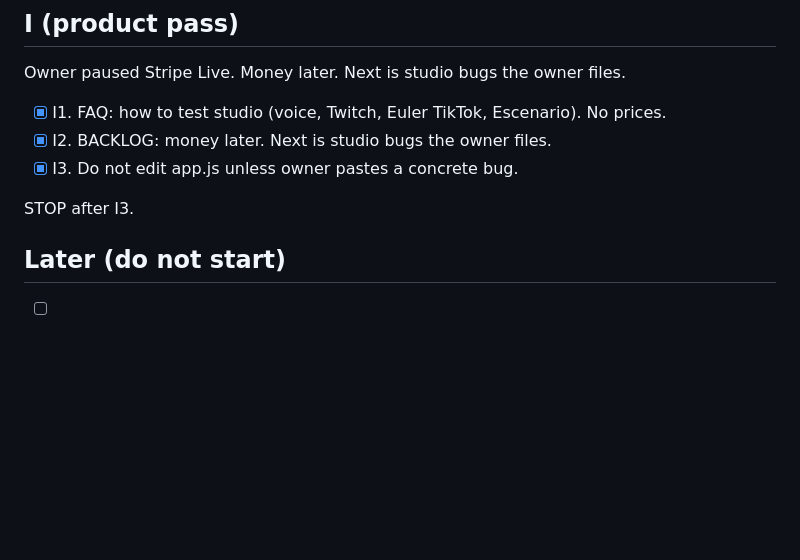
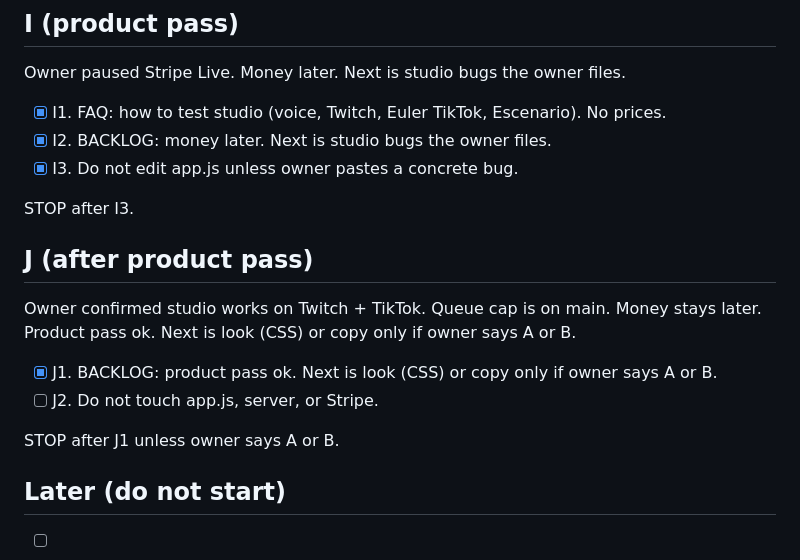
Before and after one commit to YuiCoder/VoxStream, a Markdown page: BACKLOG.md, the part around the change. Drawn GitHub-style; blank space fills up the shorter version.

Commit message:
Docs: product pass ok, next is look or copy if A or B

```diff
--- a/BACKLOG.md
+++ b/BACKLOG.md
@@ -79,6 +79,17 @@ Owner paused Stripe Live. Money later. Next is studio bugs the owner files.
 
 STOP after I3.
 
+
+## J (after product pass)
+
+Owner confirmed studio works on Twitch + TikTok. Queue cap is on main. Money stays later.
+Product pass ok. Next is look (CSS) or copy only if owner says A or B.
+
+- [x] J1. BACKLOG: product pass ok. Next is look (CSS) or copy only if owner says A or B.
+- [ ] J2. Do not touch app.js, server, or Stripe.
+
+STOP after J1 unless owner says A or B.
+
 ## Later (do not start)
 
 - [ ] L1. YouTube OAuth
```
